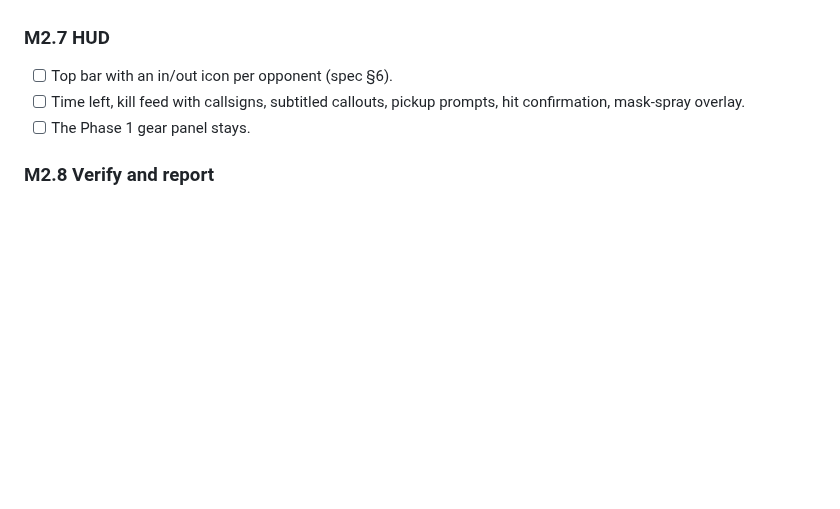
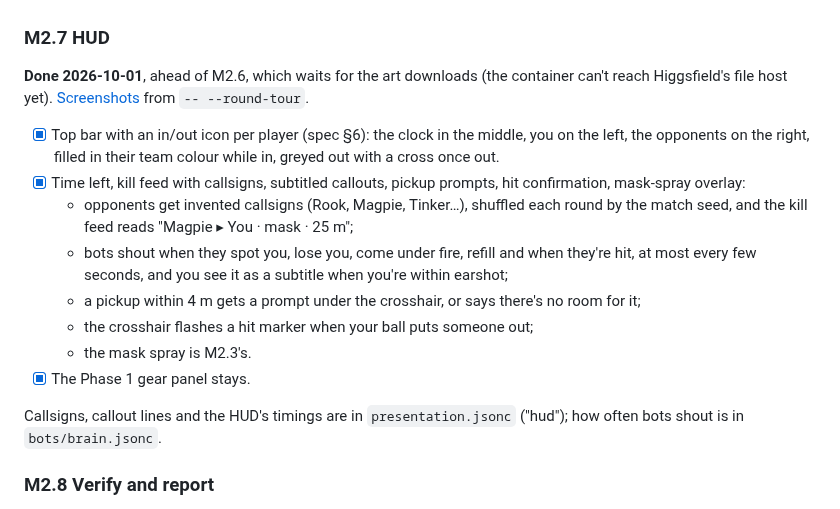
Before and after one commit to Tim-D-W101/Pb, a Markdown page: docs/phase-2.md, the part around the change. Rendered like a GitHub page; blank space fills up the shorter version.

Commit message:
M2.7 docs: plan checkboxes, README HUD section, screenshot
- docs/phase-2.md: M2.7 done (ahead of M2.6, which waits for the art
  downloads), with what each part of the HUD shows and where its data is.
- README: what the HUD shows.
- Screenshot: the match HUD as you put an opponent out (top bar, kill
  feed, subtitle, hit marker).

Co-Authored-By: Claude Opus 5.5 <noreply@anthropic.com>
Claude-Session: https://claude.ai/code/session_017kz2SDy4TEBrsjU8xVSrND

```diff
--- a/docs/phase-2.md
+++ b/docs/phase-2.md
@@ -232,9 +232,18 @@ Known gaps: bots don't jump, slide or climb anything but stairs, and their teamw
 
 ### M2.7 HUD
 
-- [ ] Top bar with an in/out icon per opponent (spec §6).
-- [ ] Time left, kill feed with callsigns, subtitled callouts, pickup prompts, hit confirmation, mask-spray overlay.
-- [ ] The Phase 1 gear panel stays.
+**Done 2026-10-01**, ahead of M2.6, which waits for the art downloads (the container can't reach Higgsfield's file host yet). [Screenshots](reports/phase-2/) from `-- --round-tour`.
+
+- [x] Top bar with an in/out icon per player (spec §6): the clock in the middle, you on the left, the opponents on the right, filled in their team colour while in, greyed out with a cross once out.
+- [x] Time left, kill feed with callsigns, subtitled callouts, pickup prompts, hit confirmation, mask-spray overlay:
+  - opponents get invented callsigns (Rook, Magpie, Tinker…), shuffled each round by the match seed, and the kill feed reads "Magpie ▸ You · mask · 25 m";
+  - bots shout when they spot you, lose you, come under fire, refill and when they're hit, at most every few seconds, and you see it as a subtitle when you're within earshot;
+  - a pickup within 4 m gets a prompt under the crosshair, or says there's no room for it;
+  - the crosshair flashes a hit marker when your ball puts someone out;
+  - the mask spray is M2.3's.
+- [x] The Phase 1 gear panel stays.
+
+Callsigns, callout lines and the HUD's timings are in `presentation.jsonc` ("hud"); how often bots shout is in `bots/brain.jsonc`.
 
 ### M2.8 Verify and report
 
```
Also changed, not shown: README.md (+9 -0 lines), docs/reports/phase-2/m2.7-1-match-hud.jpg (added).
